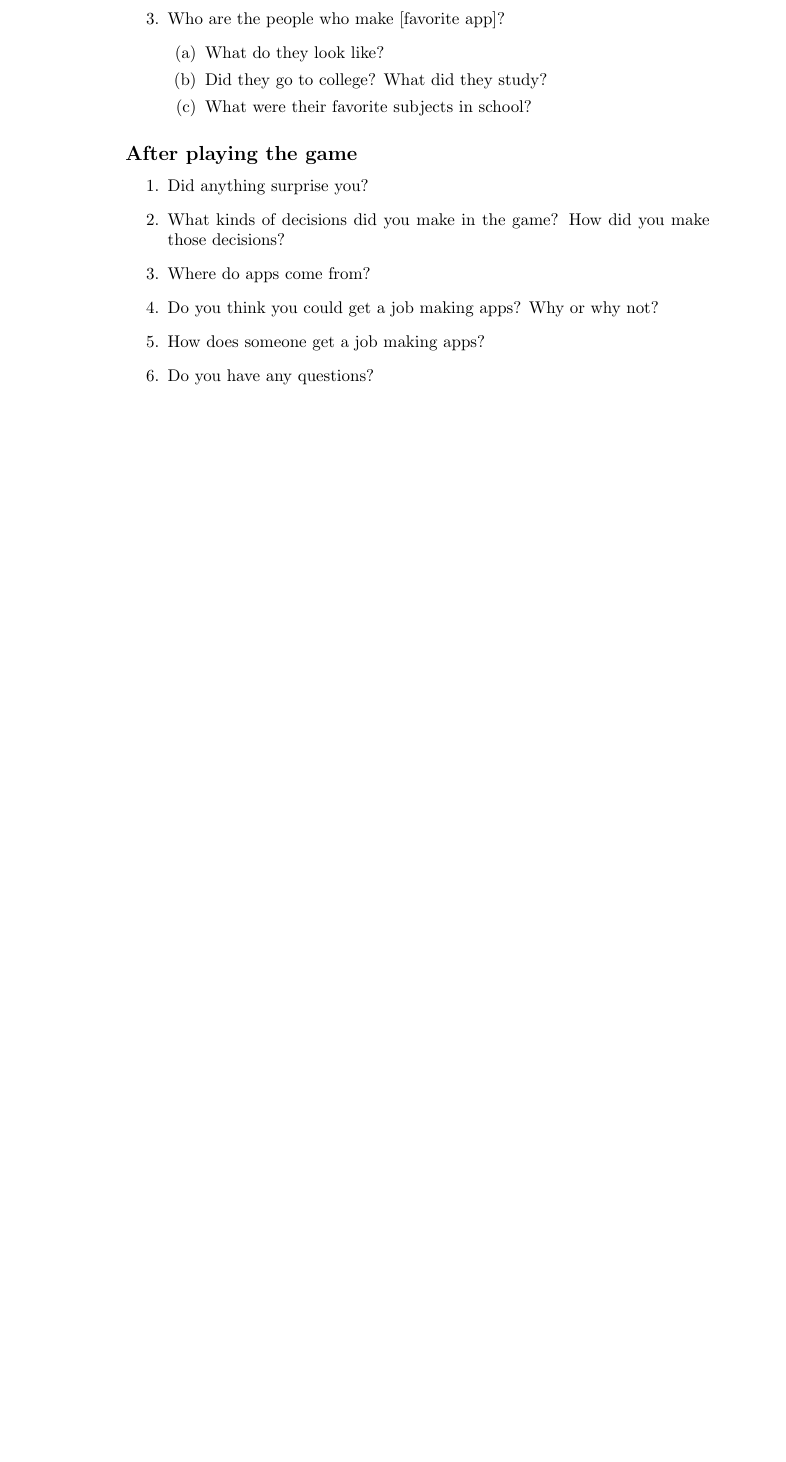
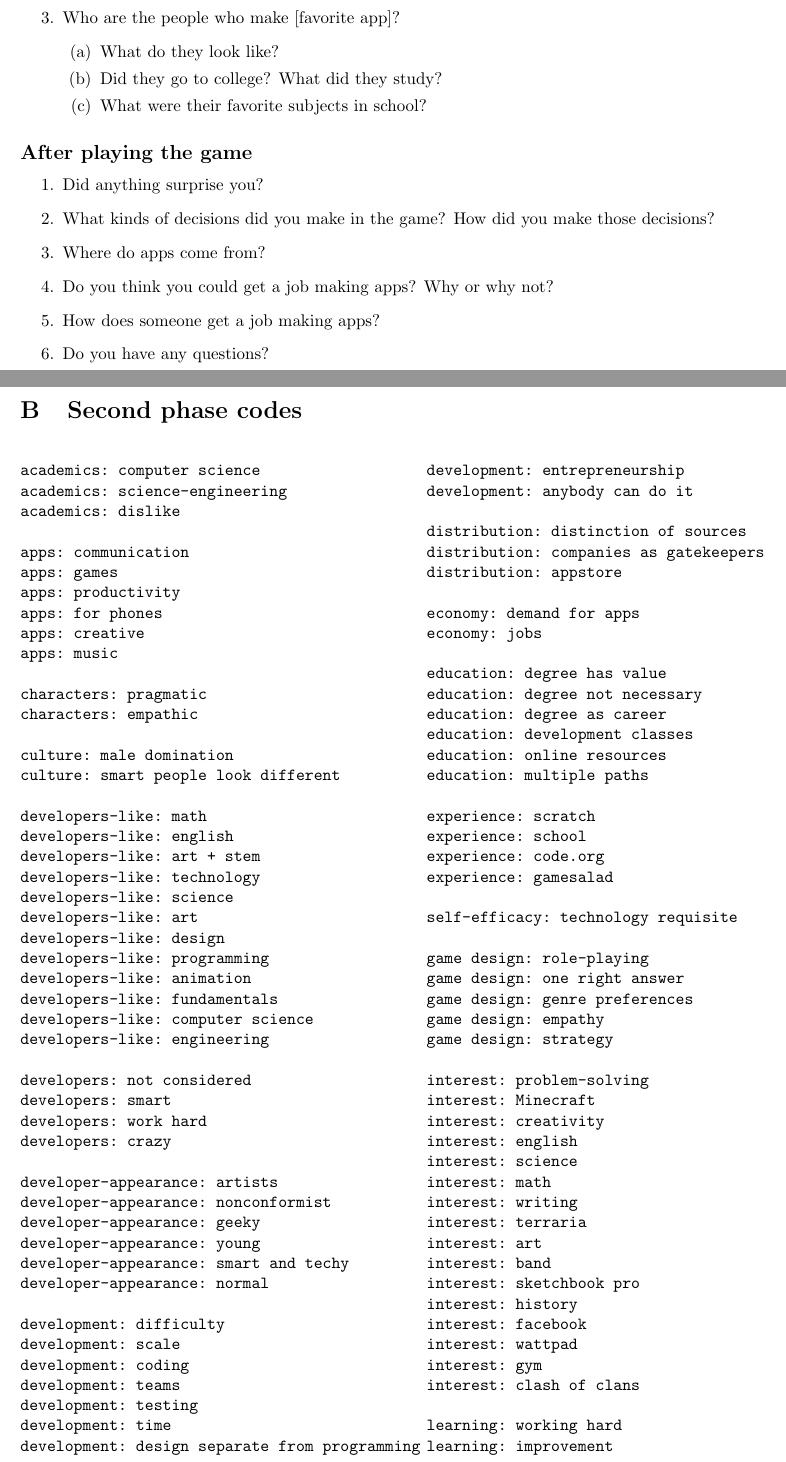
Before and after one commit to doctor-g/tr2, a LaTeX paper (tr2.tex): part of page 5 of 6 before the commit and two parts of pages 5 and 6 of 8 after it, the two joined at a grey line, cut so that both start at the same text, the shorter picture padded with empty space. Compiled offline with pdfLaTeX.

Commit message:
Add second phase categories and themes
There are stubs where the discussion of each theme will go.

```diff
--- a/tr2.tex
+++ b/tr2.tex
@@ -1,6 +1,8 @@
 \documentclass[letterpaper]{article}
 \usepackage{url}
 \usepackage{natbib}
+\usepackage{multicol}
+\usepackage{fullpage}
 
 \newcommand{\serc}{S$^2$ERC}
 
@@ -213,3 +243,24 @@ Honors College.
 \item Do you have any questions?
 \end{enumerate}
 
+\clearpage
+\section{Second phase codes}
+\label{appendix:phase-2}
+\begin{multicols}{2}
+\begin{verbatim}
+academics: computer science
+academics: science-engineering
+academics: dislike
+
+apps: communication
+apps: games
+apps: productivity
+apps: for phones
+apps: creative
+apps: music
+
+characters: pragmatic
+characters: empathic
+
+culture: male domination
+culture: smart people look different
@@ -216,3 +281,88 @@ Honors College.
+developers: not considered
+developers: smart
+developers: work hard
+developers: crazy
+
+developer-appearance: artists
+developer-appearance: nonconformist
+developer-appearance: geeky
+developer-appearance: young
+developer-appearance: smart and techy
+developer-appearance: normal
+
+development: difficulty
+development: scale
+development: coding
+development: teams
+development: testing
+development: time
+development: design separate from programming
+development: entrepreneurship
+development: anybody can do it
+
+distribution: distinction of sources
+distribution: companies as gatekeepers
+distribution: appstore
+
+economy: demand for apps
+economy: jobs
+
+education: degree has value
+education: degree not necessary
+education: degree as career
+education: development classes
+education: online resources
+education: multiple paths
+
+experience: scratch
+experience: school
+experience: code.org
+experience: gamesalad
+
+self-efficacy: technology requisite
+
+game design: role-playing
+game design: one right answer
+game design: genre preferences
+game design: empathy
+game design: strategy
+
+interest: problem-solving
+interest: Minecraft
+interest: creativity
+interest: english
+interest: science
+interest: math
+interest: writing
+interest: terraria
+interest: art
+interest: band
+interest: sketchbook pro
+interest: history
+interest: facebook
+interest: wattpad
+interest: gym
+interest: clash of clans
+
+learning: working hard
+learning: improvement
+learning: feedback loops
+
+ssg: usability
+ssg: vocabulary
+ssg: math
+
+security: disclosure
+security: hackers
+security: piracy
+security: responsibility
+security: pragmatism
+security: encryption
+security: confidentiality
+security: number of exploits
+security: strong passwords
+\end{verbatim}
+\end{multicols}
 
 \clearpage
 \section{Categories}
```
Also changed, not shown: tr2.tex (44 more changed lines).
